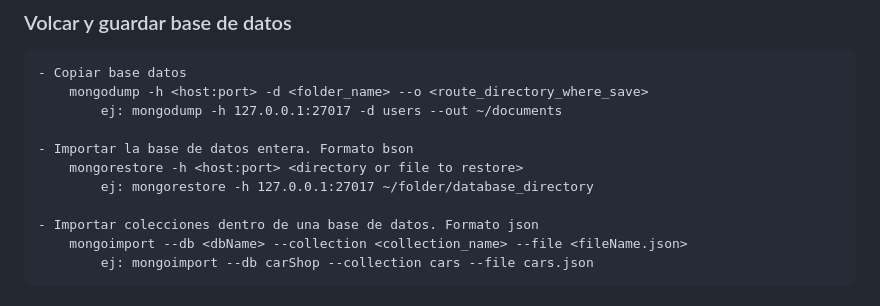
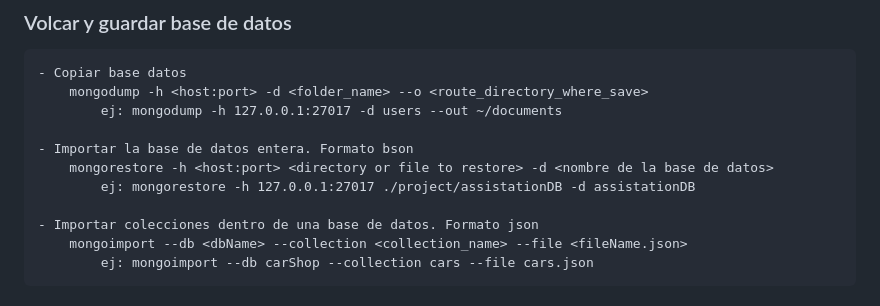
Before and after one commit to avicodelo/cheatsheets, a Markdown page: Mongo.md, the part around the change. Drawn GitHub-style.

```diff
--- a/Mongo.md
+++ b/Mongo.md
@@ -135,8 +135,8 @@
             ej: mongodump -h 127.0.0.1:27017 -d users --out ~/documents
 
     - Importar la base de datos entera. Formato bson
-        mongorestore -h <host:port> <directory or file to restore>
-            ej: mongorestore -h 127.0.0.1:27017 ~/folder/database_directory
+        mongorestore -h <host:port> <directory or file to restore> -d <nombre de la base de datos>
+            ej: mongorestore -h 127.0.0.1:27017 ./project/assistationDB -d assistationDB
 
     - Importar colecciones dentro de una base de datos. Formato json
         mongoimport --db <dbName> --collection <collection_name> --file <fileName.json>
```
